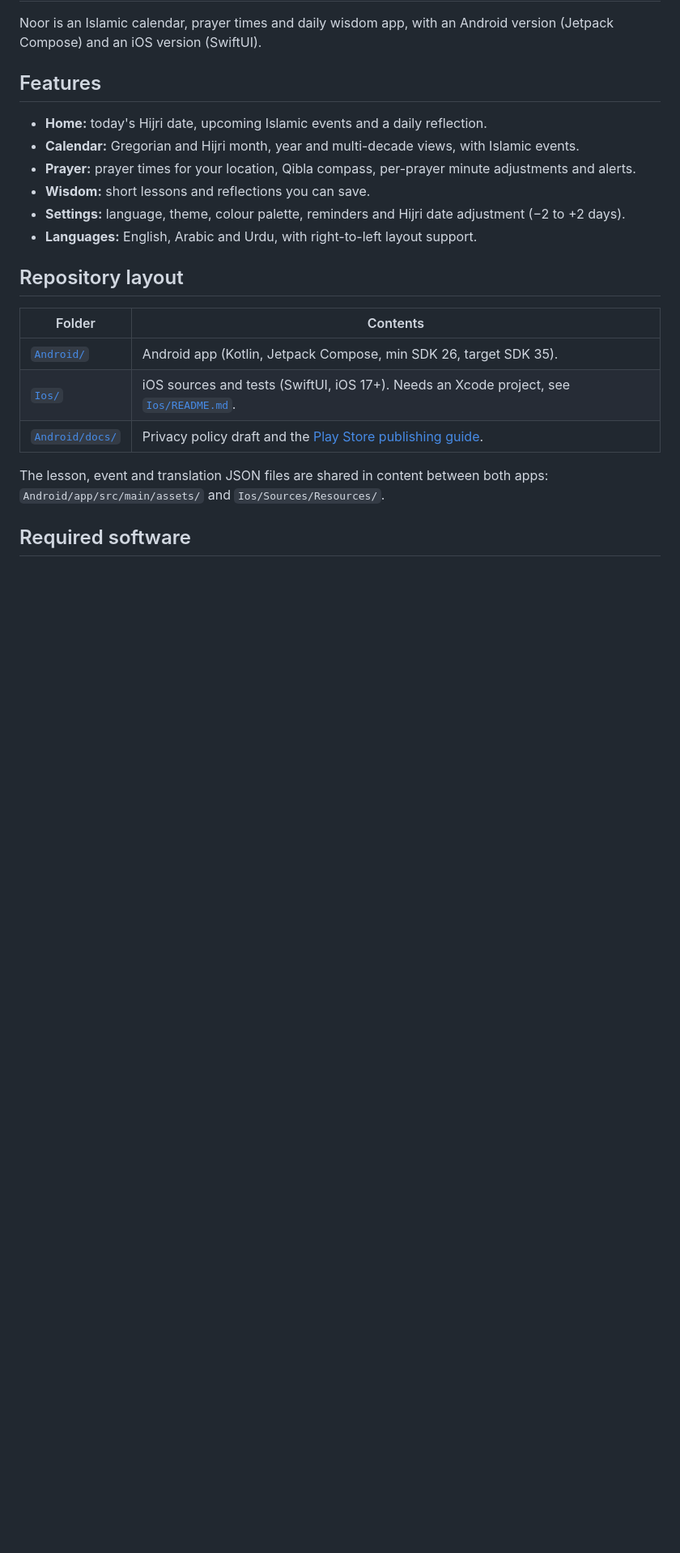
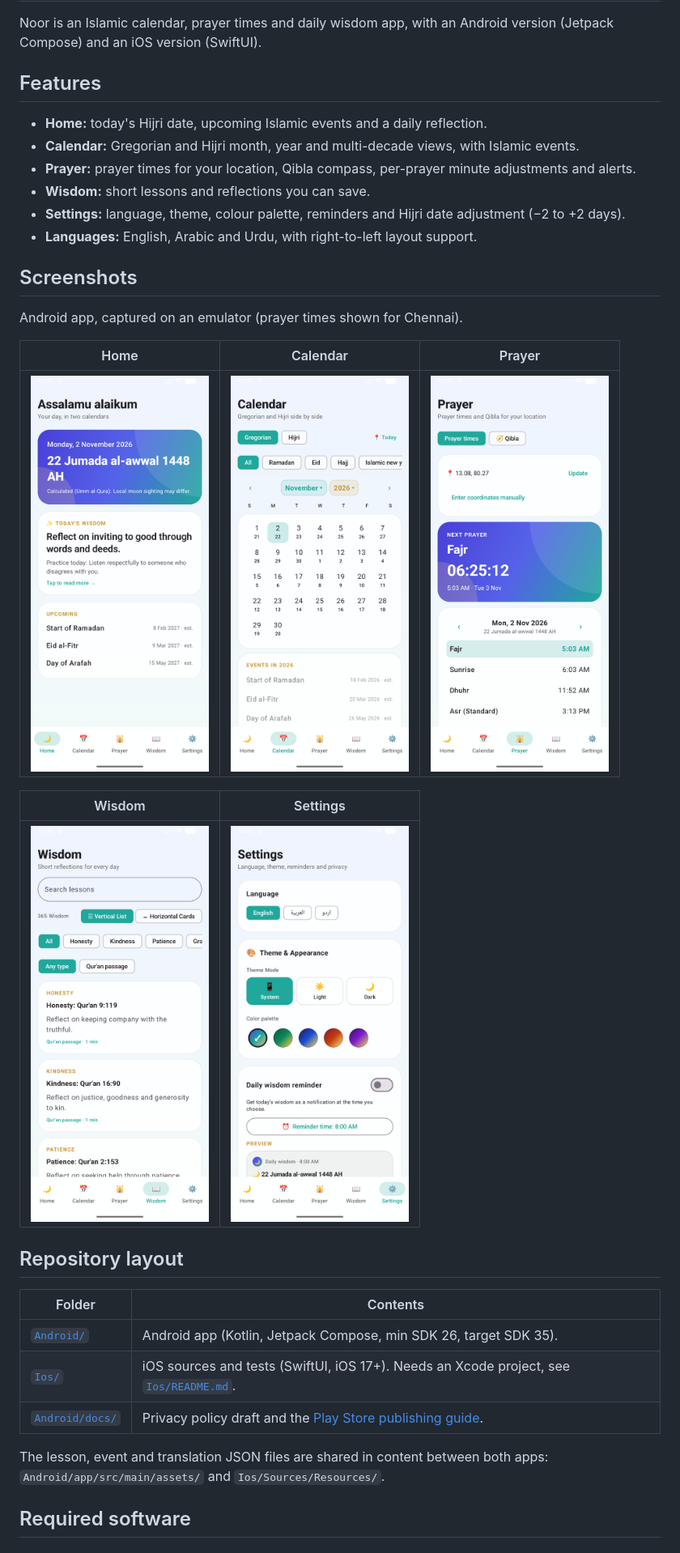
Before and after one commit to manikandan05/noor-app, a Markdown page: README.md, the part around the change. Shown at 81% size. Drawn GitHub-style; pictures changed too: docs/screenshots/calendar.png (added), docs/screenshots/home.png (added), docs/screenshots/prayer.png (added); blank space fills up the shorter version.

Commit message:
README: add app screenshots

```diff
--- a/README.md
+++ b/README.md
@@ -9,6 +9,18 @@ Noor is an Islamic calendar, prayer times and daily wisdom app, with an Android
 - **Wisdom:** short lessons and reflections you can save.
 - **Settings:** language, theme, colour palette, reminders and Hijri date adjustment (−2 to +2 days).
 - **Languages:** English, Arabic and Urdu, with right-to-left layout support.
+
+## Screenshots
+Android app, captured on an emulator (prayer times shown for Chennai).
+
+| Home | Calendar | Prayer |
+|:---:|:---:|:---:|
+| <img src="docs/screenshots/home.png" width="220" alt="Home"> | <img src="docs/screenshots/calendar.png" width="220" alt="Calendar"> | <img src="docs/screenshots/prayer.png" width="220" alt="Prayer times"> |
+
+| Wisdom | Settings |
+|:---:|:---:|
+| <img src="docs/screenshots/wisdom.png" width="220" alt="Wisdom"> | <img src="docs/screenshots/settings.png" width="220" alt="Settings"> |
+
 
 ## Repository layout
 | Folder | Contents |
```
